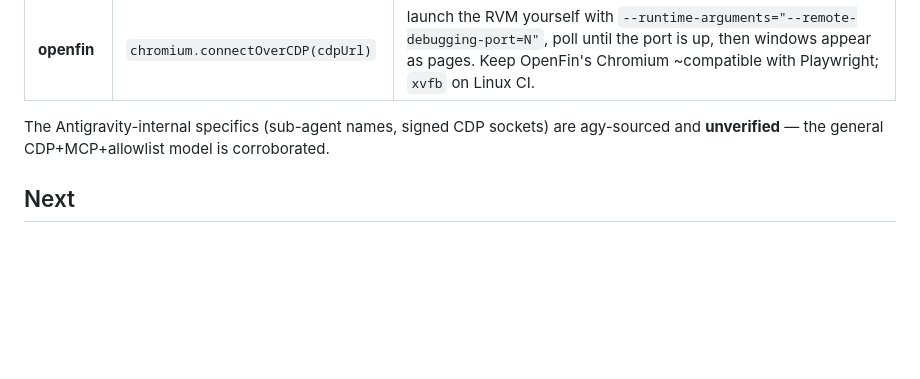
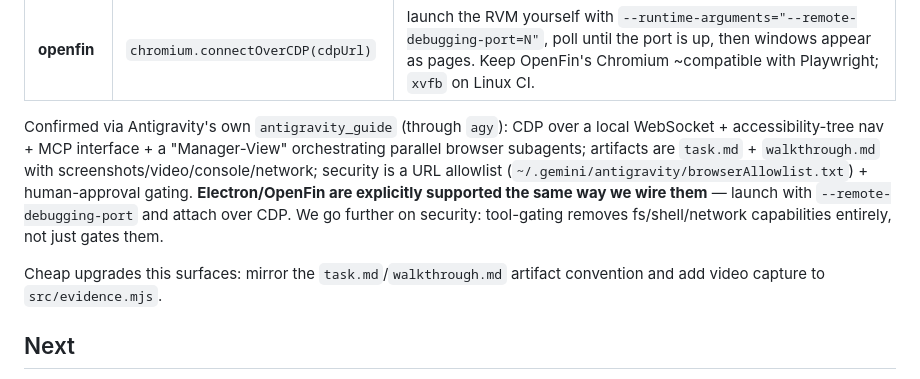
Before and after one commit to dotts-h/qa-focus, a Markdown page: docs/ARCHITECTURE.md, the part around the change. Drawn GitHub-style; blank space fills up the shorter version.

Commit message:
docs: confirm architecture vs Antigravity via antigravity_guide
agy's antigravity_guide skill corroborates the design: CDP+WebSocket+MCP,
Manager-View subagents, task.md/walkthrough.md artifacts, URL allowlist.
Electron/OpenFin supported via --remote-debugging-port + CDP attach — the
same path src/provider.mjs wires. Notes cheap upgrades (artifact naming, video).

Co-Authored-By: Claude Opus 4.8 <noreply@anthropic.com>

```diff
--- a/docs/ARCHITECTURE.md
+++ b/docs/ARCHITECTURE.md
@@ -65,8 +65,16 @@ Because Electron and OpenFin are both Chromium, the gate/tools/evidence (all of
 | **electron** | `_electron.launch({ args:[main] })` | windows are `Page`s; `electronApp.evaluate()` reaches the main process. Must control the lifecycle — **cannot attach** to an independently-started instance; watch single-instance locks. |
 | **openfin** | `chromium.connectOverCDP(cdpUrl)` | launch the RVM yourself with `--runtime-arguments="--remote-debugging-port=N"`, poll until the port is up, then windows appear as pages. Keep OpenFin's Chromium ~compatible with Playwright; `xvfb` on Linux CI. |
 
-The Antigravity-internal specifics (sub-agent names, signed CDP sockets) are agy-sourced and
-**unverified** — the general CDP+MCP+allowlist model is corroborated.
+Confirmed via Antigravity's own `antigravity_guide` (through `agy`): CDP over a local WebSocket +
+accessibility-tree nav + MCP interface + a "Manager-View" orchestrating parallel browser subagents;
+artifacts are `task.md` + `walkthrough.md` with screenshots/video/console/network; security is a URL
+allowlist (`~/.gemini/antigravity/browserAllowlist.txt`) + human-approval gating. **Electron/OpenFin
+are explicitly supported the same way we wire them** — launch with `--remote-debugging-port` and
+attach over CDP. We go further on security: tool-gating removes fs/shell/network capabilities
+entirely, not just gates them.
+
+Cheap upgrades this surfaces: mirror the `task.md`/`walkthrough.md` artifact convention and add
+video capture to `src/evidence.mjs`.
 
 ## Next
 
```
